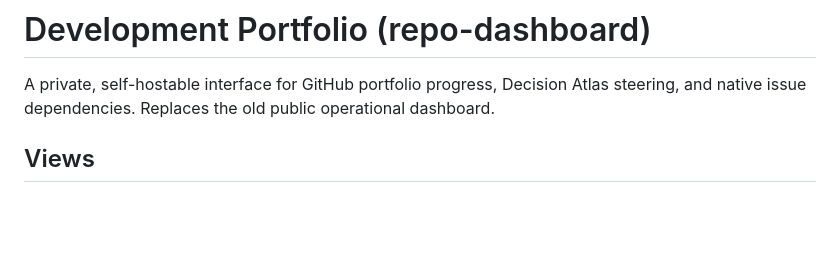
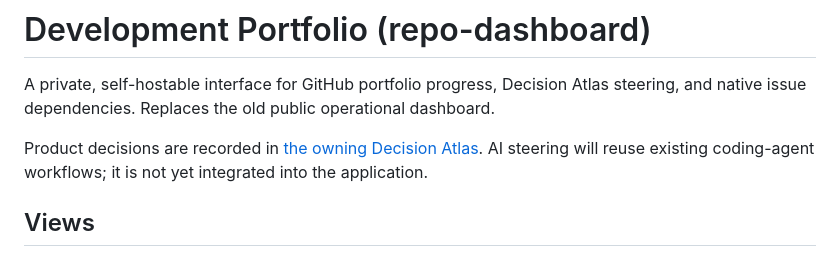
Before and after one commit to moritzbrantner/repo-dashboard, a Markdown page: README.md, the part around the change. Drawn GitHub-style; blank space fills up the shorter version.

```diff
--- a/README.md
+++ b/README.md
@@ -1,6 +1,8 @@
 # Development Portfolio (repo-dashboard)
 
 A private, self-hostable interface for GitHub portfolio progress, Decision Atlas steering, and native issue dependencies. Replaces the old public operational dashboard.
+
+Product decisions are recorded in [the owning Decision Atlas](docs/decisions/atlas.md). AI steering will reuse existing coding-agent workflows; it is not yet integrated into the application.
 
 ## Views
 
```
Also changed, not shown: docs/decisions/atlas.md (added, +41 -0 lines).
